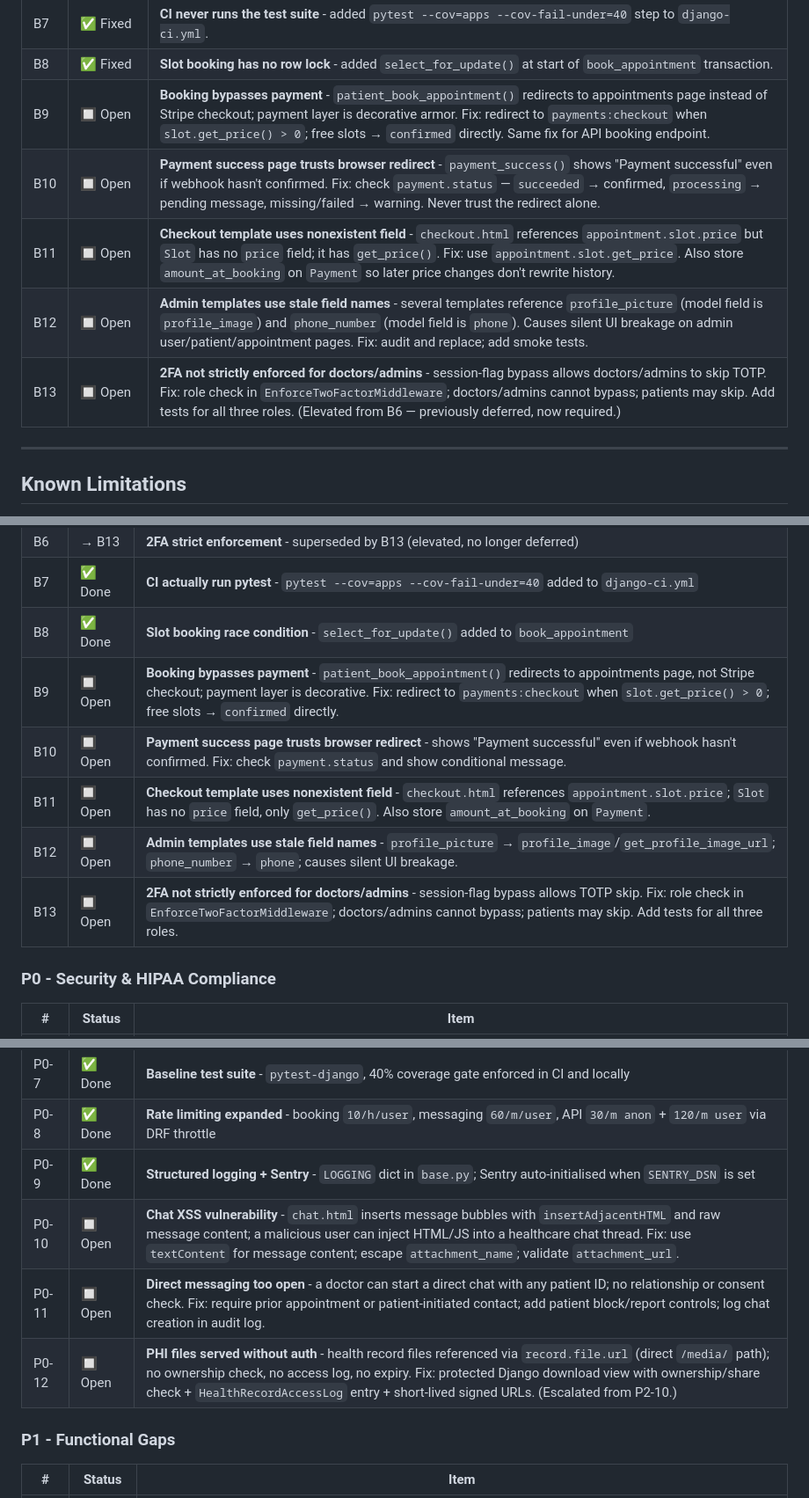
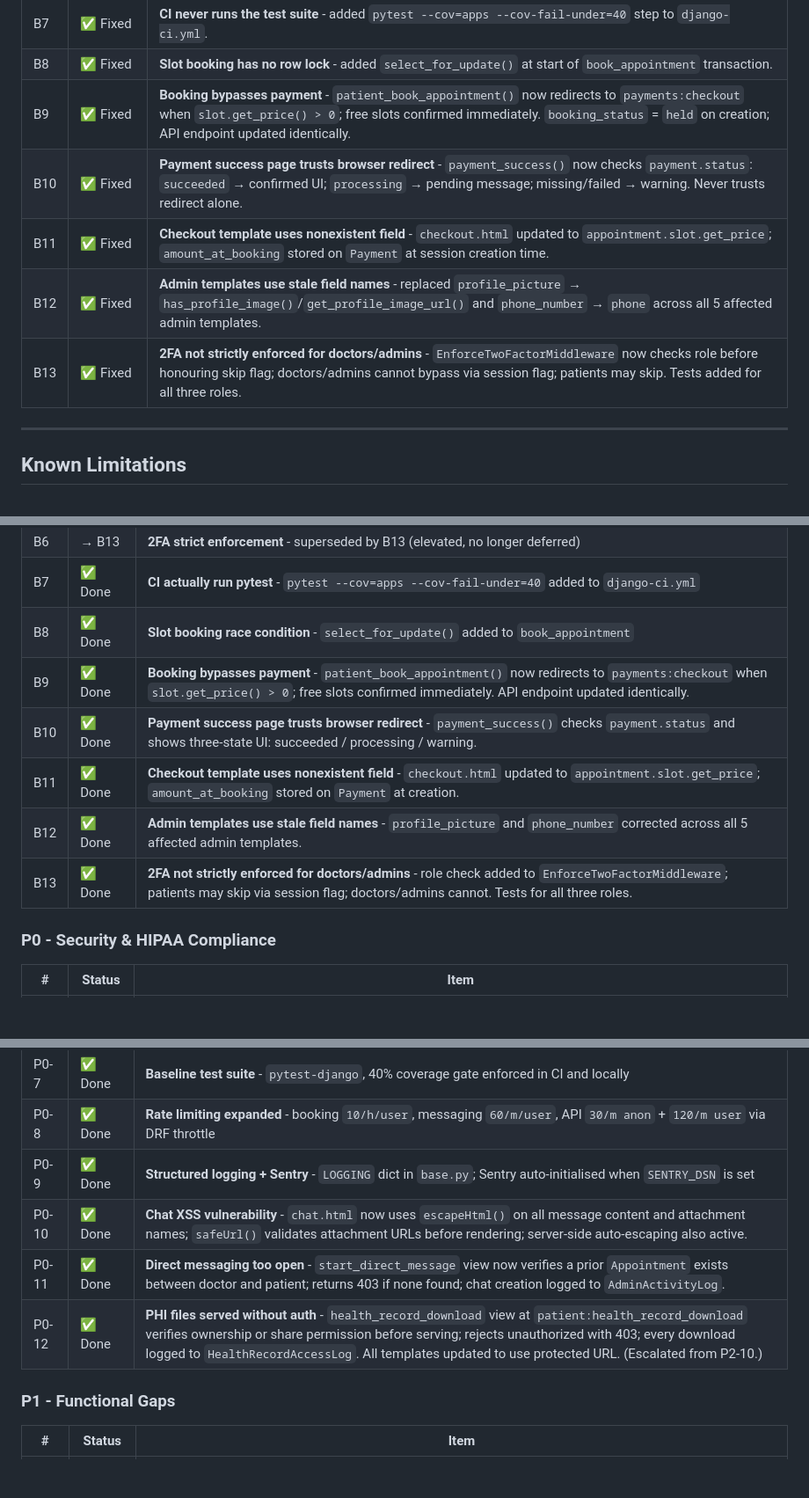
Before and after one commit to Ojaswi03/MedConsult, a Markdown page: README.md, 3 parts joined by grey strips. Shown at 88% size. GitHub-like rendering; blank space fills up the shorter version.

```diff
--- a/README.md
+++ b/README.md
@@ -665,11 +680,11 @@ These are confirmed broken - not gaps or missing features, but code that silentl
 | B6 | 🔲 Deferred | **2FA policy inconsistent** - all roles currently use session-flag skip for development ease. Will enforce strict doctor/admin policy at end of backlog. |
 | B7 | ✅ Fixed | **CI never runs the test suite** - added `pytest --cov=apps --cov-fail-under=40` step to `django-ci.yml`. |
 | B8 | ✅ Fixed | **Slot booking has no row lock** - added `select_for_update()` at start of `book_appointment` transaction. |
-| B9 | 🔲 Open | **Booking bypasses payment** - `patient_book_appointment()` redirects to appointments page instead of Stripe checkout; payment layer is decorative armor. Fix: redirect to `payments:checkout` when `slot.get_price() > 0`; free slots → `confirmed` directly. Same fix for API booking endpoint. |
-| B10 | 🔲 Open | **Payment success page trusts browser redirect** - `payment_success()` shows "Payment successful" even if webhook hasn't confirmed. Fix: check `payment.status` — `succeeded` → confirmed, `processing` → pending message, missing/failed → warning. Never trust the redirect alone. |
-| B11 | 🔲 Open | **Checkout template uses nonexistent field** - `checkout.html` references `appointment.slot.price` but `Slot` has no `price` field; it has `get_price()`. Fix: use `appointment.slot.get_price`. Also store `amount_at_booking` on `Payment` so later price changes don't rewrite history. |
-| B12 | 🔲 Open | **Admin templates use stale field names** - several templates reference `profile_picture` (model field is `profile_image`) and `phone_number` (model field is `phone`). Causes silent UI breakage on admin user/patient/appointment pages. Fix: audit and replace; add smoke tests. |
-| B13 | 🔲 Open | **2FA not strictly enforced for doctors/admins** - session-flag bypass allows doctors/admins to skip TOTP. Fix: role check in `EnforceTwoFactorMiddleware`; doctors/admins cannot bypass; patients may skip. Add tests for all three roles. (Elevated from B6 — previously deferred, now required.) |
+| B9 | ✅ Fixed | **Booking bypasses payment** - `patient_book_appointment()` now redirects to `payments:checkout` when `slot.get_price() > 0`; free slots confirmed immediately. `booking_status` = `held` on creation; API endpoint updated identically. |
+| B10 | ✅ Fixed | **Payment success page trusts browser redirect** - `payment_success()` now checks `payment.status`: `succeeded` → confirmed UI; `processing` → pending message; missing/failed → warning. Never trusts redirect alone. |
+| B11 | ✅ Fixed | **Checkout template uses nonexistent field** - `checkout.html` updated to `appointment.slot.get_price`; `amount_at_booking` stored on `Payment` at session creation time. |
+| B12 | ✅ Fixed | **Admin templates use stale field names** - replaced `profile_picture` → `has_profile_image()`/`get_profile_image_url()` and `phone_number` → `phone` across all 5 affected admin templates. |
+| B13 | ✅ Fixed | **2FA not strictly enforced for doctors/admins** - `EnforceTwoFactorMiddleware` now checks role before honouring skip flag; doctors/admins cannot bypass via session flag; patients may skip. Tests added for all three roles. |
 
 ---
 
@@ -703,11 +718,11 @@ These are confirmed broken - not gaps or missing features, but code that silentl
 | B6 | → B13 | **2FA strict enforcement** - superseded by B13 (elevated, no longer deferred) |
 | B7 | ✅ Done | **CI actually run pytest** - `pytest --cov=apps --cov-fail-under=40` added to `django-ci.yml` |
 | B8 | ✅ Done | **Slot booking race condition** - `select_for_update()` added to `book_appointment` |
-| B9 | 🔲 Open | **Booking bypasses payment** - `patient_book_appointment()` redirects to appointments page, not Stripe checkout; payment layer is decorative. Fix: redirect to `payments:checkout` when `slot.get_price() > 0`; free slots → `confirmed` directly. |
-| B10 | 🔲 Open | **Payment success page trusts browser redirect** - shows "Payment successful" even if webhook hasn't confirmed. Fix: check `payment.status` and show conditional message. |
-| B11 | 🔲 Open | **Checkout template uses nonexistent field** - `checkout.html` references `appointment.slot.price`; `Slot` has no `price` field, only `get_price()`. Also store `amount_at_booking` on `Payment`. |
-| B12 | 🔲 Open | **Admin templates use stale field names** - `profile_picture` → `profile_image`/`get_profile_image_url`; `phone_number` → `phone`; causes silent UI breakage. |
-| B13 | 🔲 Open | **2FA not strictly enforced for doctors/admins** - session-flag bypass allows TOTP skip. Fix: role check in `EnforceTwoFactorMiddleware`; doctors/admins cannot bypass; patients may skip. Add tests for all three roles. |
+| B9 | ✅ Done | **Booking bypasses payment** - `patient_book_appointment()` now redirects to `payments:checkout` when `slot.get_price() > 0`; free slots confirmed immediately. API endpoint updated identically. |
+| B10 | ✅ Done | **Payment success page trusts browser redirect** - `payment_success()` checks `payment.status` and shows three-state UI: succeeded / processing / warning. |
+| B11 | ✅ Done | **Checkout template uses nonexistent field** - `checkout.html` updated to `appointment.slot.get_price`; `amount_at_booking` stored on `Payment` at creation. |
+| B12 | ✅ Done | **Admin templates use stale field names** - `profile_picture` and `phone_number` corrected across all 5 affected admin templates. |
+| B13 | ✅ Done | **2FA not strictly enforced for doctors/admins** - role check added to `EnforceTwoFactorMiddleware`; patients may skip via session flag; doctors/admins cannot. Tests for all three roles. |
 
 ### P0 - Security & HIPAA Compliance
 
@@ -722,9 +737,9 @@ These are confirmed broken - not gaps or missing features, but code that silentl
 | P0-7 | ✅ Done | **Baseline test suite** - `pytest-django`, 40% coverage gate enforced in CI and locally |
 | P0-8 | ✅ Done | **Rate limiting expanded** - booking `10/h/user`, messaging `60/m/user`, API `30/m anon` + `120/m user` via DRF throttle |
 | P0-9 | ✅ Done | **Structured logging + Sentry** - `LOGGING` dict in `base.py`; Sentry auto-initialised when `SENTRY_DSN` is set |
-| P0-10 | 🔲 Open | **Chat XSS vulnerability** - `chat.html` inserts message bubbles with `insertAdjacentHTML` and raw message content; a malicious user can inject HTML/JS into a healthcare chat thread. Fix: use `textContent` for message content; escape `attachment_name`; validate `attachment_url`. |
-| P0-11 | 🔲 Open | **Direct messaging too open** - a doctor can start a direct chat with any patient ID; no relationship or consent check. Fix: require prior appointment or patient-initiated contact; add patient block/report controls; log chat creation in audit log. |
-| P0-12 | 🔲 Open | **PHI files served without auth** - health record files referenced via `record.file.url` (direct `/media/` path); no ownership check, no access log, no expiry. Fix: protected Django download view with ownership/share check + `HealthRecordAccessLog` entry + short-lived signed URLs. (Escalated from P2-10.) |
+| P0-10 | ✅ Done | **Chat XSS vulnerability** - `chat.html` now uses `escapeHtml()` on all message content and attachment names; `safeUrl()` validates attachment URLs before rendering; server-side auto-escaping also active. |
+| P0-11 | ✅ Done | **Direct messaging too open** - `start_direct_message` view now verifies a prior `Appointment` exists between doctor and patient; returns 403 if none found; chat creation logged to `AdminActivityLog`. |
+| P0-12 | ✅ Done | **PHI files served without auth** - `health_record_download` view at `patient:health_record_download` verifies ownership or share permission before serving; rejects unauthorized with 403; every download logged to `HealthRecordAccessLog`. All templates updated to use protected URL. (Escalated from P2-10.) |
 
 ### P1 - Functional Gaps
 
```
Also changed, not shown: other parts of README.md (+28 -13 lines).
